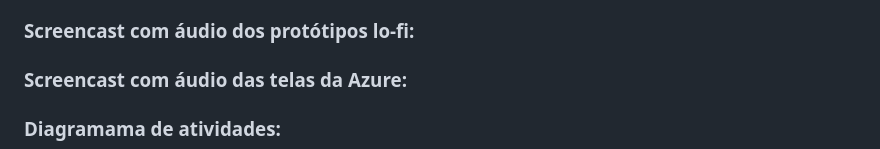
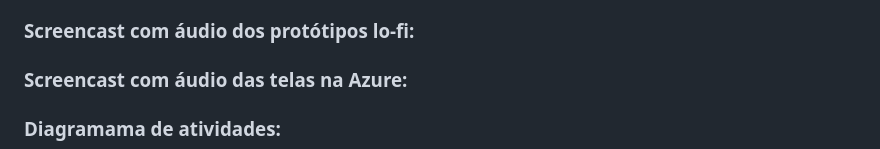
Before and after one commit to xjuveri/Projetos2, a Markdown page: README.md, the part around the change. Drawn GitHub-style.

```diff
--- a/README.md
+++ b/README.md
@@ -36,7 +36,7 @@ Instruções de acesso-  <br>
 
 ### Screencast com áudio dos protótipos lo-fi:
 
-### Screencast com áudio das telas da Azure:
+### Screencast com áudio das telas na Azure:
 
 ### Diagramama de atividades:
 ![projetos-miro](https://github.com/xjuveri/Projetos2/blob/main/diagrama_atividades.png)<hr>
```
